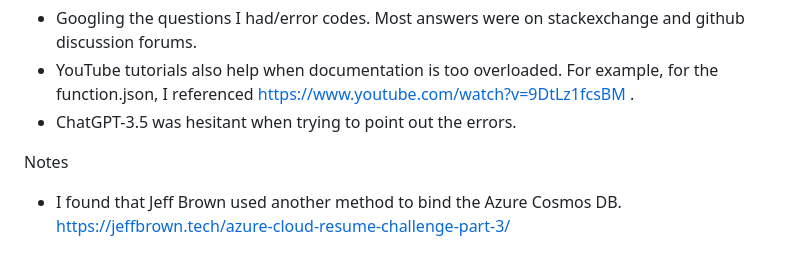
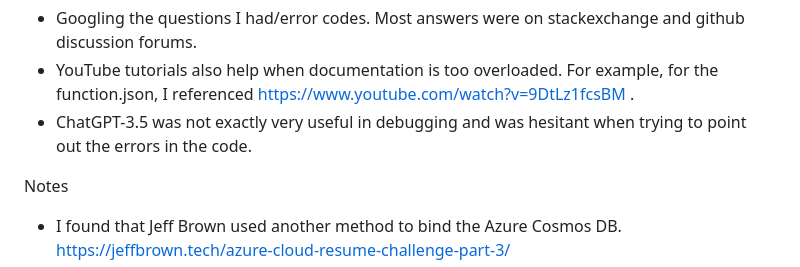
Before and after one commit to mphhohku/azure-resume, a Markdown page: README.md, the part around the change. Rendered like a GitHub page.

```diff
--- a/README.md
+++ b/README.md
@@ -35,7 +35,7 @@ Major hiccups and solutions
 Troubleshooting techniques
 - Googling the questions I had/error codes. Most answers were on stackexchange and github discussion forums.
 - YouTube tutorials also help when documentation is too overloaded. For example, for the function.json, I referenced https://www.youtube.com/watch?v=9DtLz1fcsBM .
-- ChatGPT-3.5 was hesitant when trying to point out the errors.
+- ChatGPT-3.5 was not exactly very useful in debugging and was hesitant when trying to point out the errors in the code.
 
 Notes
 - I found that Jeff Brown used another method to bind the Azure Cosmos DB. https://jeffbrown.tech/azure-cloud-resume-challenge-part-3/
```
